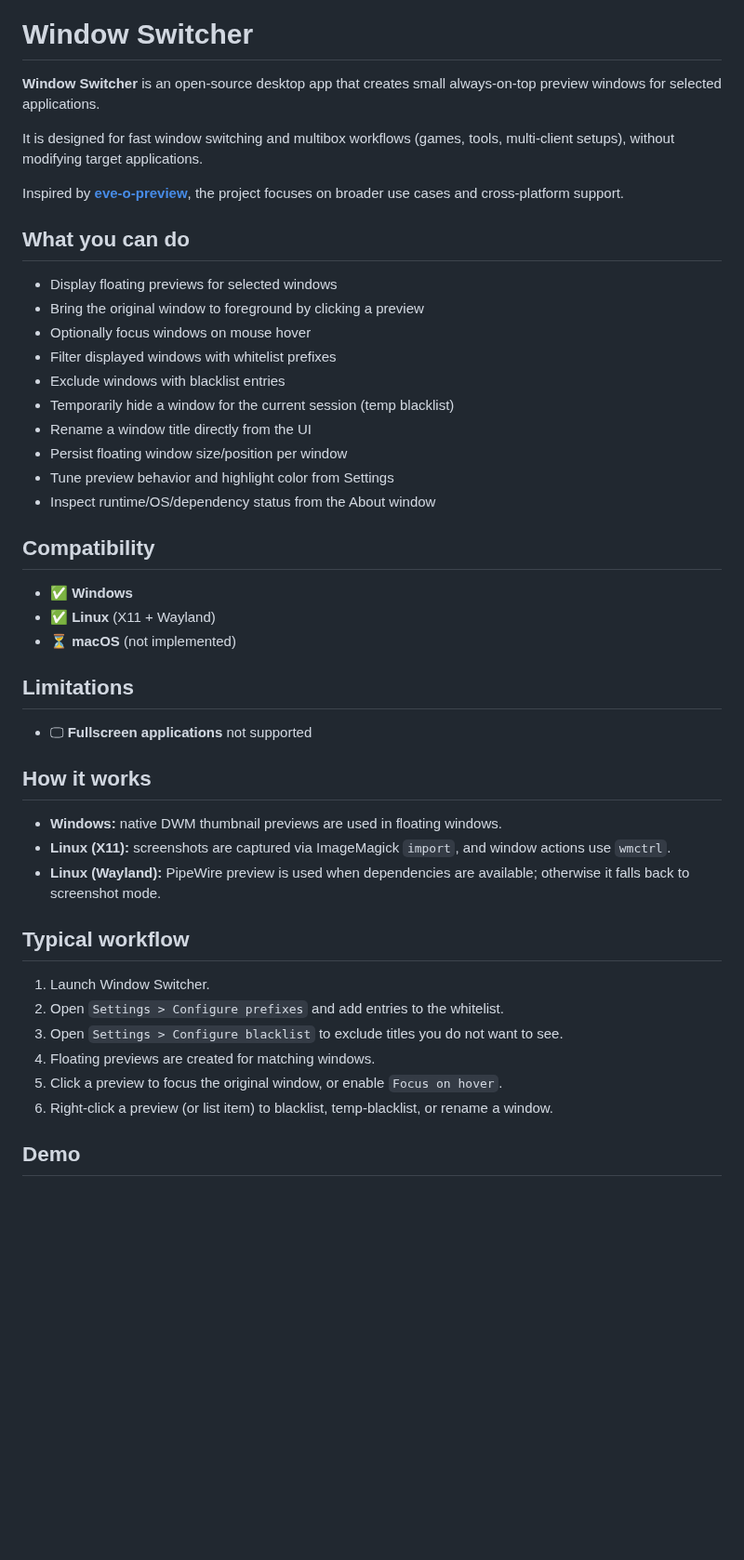
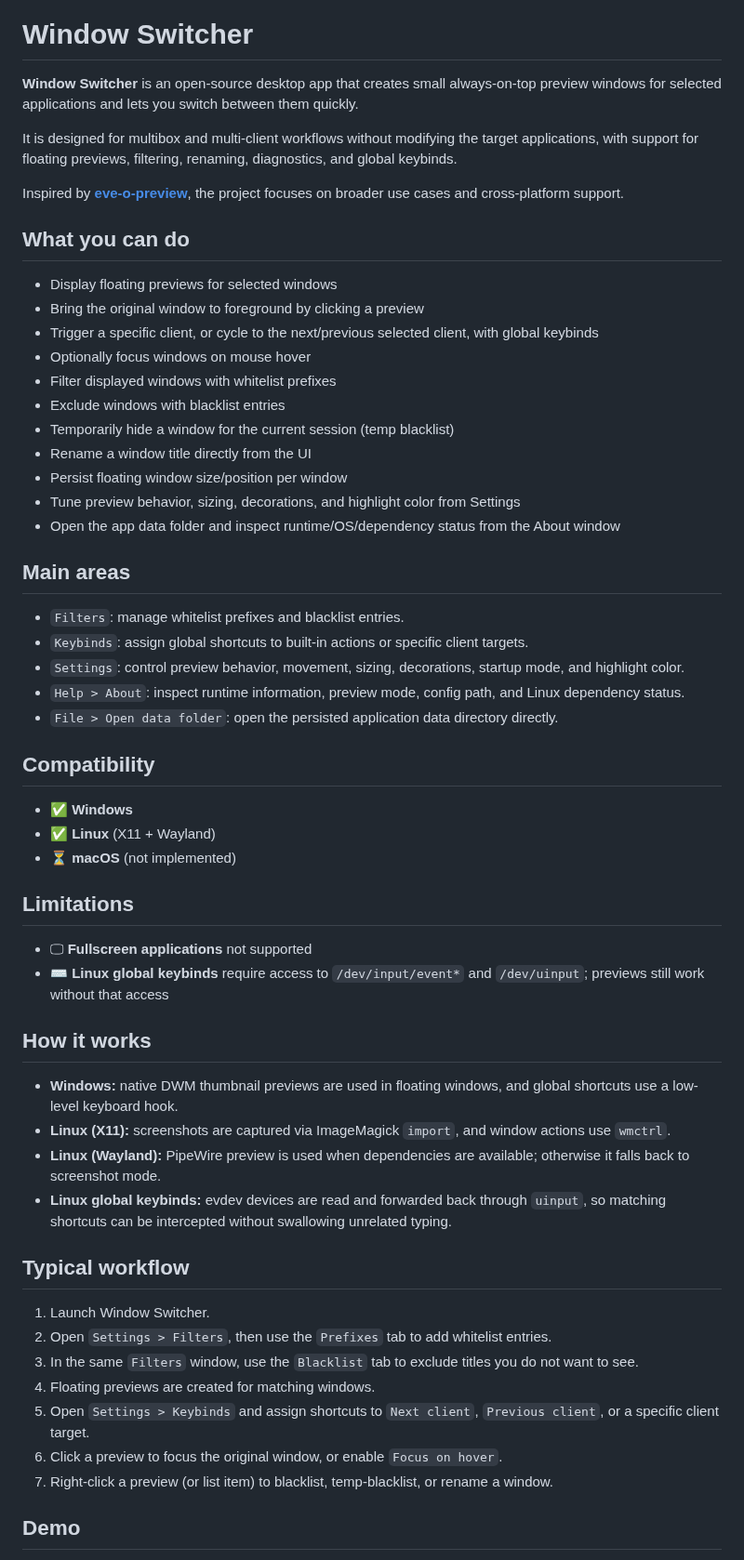
Before and after one commit to SebastienDuruz/Window-Switcher, a Markdown page: README.md, the part around one of its changes. Shown at 93% size. Rendered like a GitHub page; blank space fills up the shorter version.

Commit message:
Docs/v0.8.0 (#28)
* docs: Update readme with new functionalities

* docs: Add demo for 0.8.0

```diff
--- a/README.md
+++ b/README.md
@@ -4,9 +4,9 @@
 
 # Window Switcher
 
-**Window Switcher** is an open-source desktop app that creates small always-on-top preview windows for selected applications.
+**Window Switcher** is an open-source desktop app that creates small always-on-top preview windows for selected applications and lets you switch between them quickly.
 
-It is designed for fast window switching and multibox workflows (games, tools, multi-client setups), without modifying target applications.
+It is designed for multibox and multi-client workflows without modifying the target applications, with support for floating previews, filtering, renaming, diagnostics, and global keybinds.
 
 Inspired by [**eve-o-preview**](https://github.com/EveOPlus/eve-o-preview), the project focuses on broader use cases and cross-platform support.
 
@@ -14,14 +14,23 @@ Inspired by [**eve-o-preview**](https://github.com/EveOPlus/eve-o-preview), the
 
 - Display floating previews for selected windows
 - Bring the original window to foreground by clicking a preview
+- Trigger a specific client, or cycle to the next/previous selected client, with global keybinds
 - Optionally focus windows on mouse hover
 - Filter displayed windows with whitelist prefixes
 - Exclude windows with blacklist entries
 - Temporarily hide a window for the current session (temp blacklist)
 - Rename a window title directly from the UI
 - Persist floating window size/position per window
-- Tune preview behavior and highlight color from Settings
-- Inspect runtime/OS/dependency status from the About window
+- Tune preview behavior, sizing, decorations, and highlight color from Settings
+- Open the app data folder and inspect runtime/OS/dependency status from the About window
+
+## Main areas
+
+- `Filters`: manage whitelist prefixes and blacklist entries.
+- `Keybinds`: assign global shortcuts to built-in actions or specific client targets.
+- `Settings`: control preview behavior, movement, sizing, decorations, startup mode, and highlight color.
+- `Help > About`: inspect runtime information, preview mode, config path, and Linux dependency status.
+- `File > Open data folder`: open the persisted application data directory directly.
 
 ## Compatibility
 
@@ -32,21 +41,24 @@ Inspired by [**eve-o-preview**](https://github.com/EveOPlus/eve-o-preview), the
 ## Limitations
 
 - 🖵 **Fullscreen applications** not supported
+- ⌨️ **Linux global keybinds** require access to `/dev/input/event*` and `/dev/uinput`; previews still work without that access
 
 ## How it works
 
-- **Windows:** native DWM thumbnail previews are used in floating windows.
+- **Windows:** native DWM thumbnail previews are used in floating windows, and global shortcuts use a low-level keyboard hook.
 - **Linux (X11):** screenshots are captured via ImageMagick `import`, and window actions use `wmctrl`.
 - **Linux (Wayland):** PipeWire preview is used when dependencies are available; otherwise it falls back to screenshot mode.
+- **Linux global keybinds:** evdev devices are read and forwarded back through `uinput`, so matching shortcuts can be intercepted without swallowing unrelated typing.
 
 ## Typical workflow
 
 1. Launch Window Switcher.
-2. Open `Settings > Configure prefixes` and add entries to the whitelist.
-3. Open `Settings > Configure blacklist` to exclude titles you do not want to see.
+2. Open `Settings > Filters`, then use the `Prefixes` tab to add whitelist entries.
+3. In the same `Filters` window, use the `Blacklist` tab to exclude titles you do not want to see.
 4. Floating previews are created for matching windows.
-5. Click a preview to focus the original window, or enable `Focus on hover`.
-6. Right-click a preview (or list item) to blacklist, temp-blacklist, or rename a window.
+5. Open `Settings > Keybinds` and assign shortcuts to `Next client`, `Previous client`, or a specific client target.
+6. Click a preview to focus the original window, or enable `Focus on hover`.
+7. Right-click a preview (or list item) to blacklist, temp-blacklist, or rename a window.
 
 ## Demo
 
```
Also changed, not shown: other parts of README.md (+43 -1 lines), docs/0.8.0/keybindswindow.png (added).
